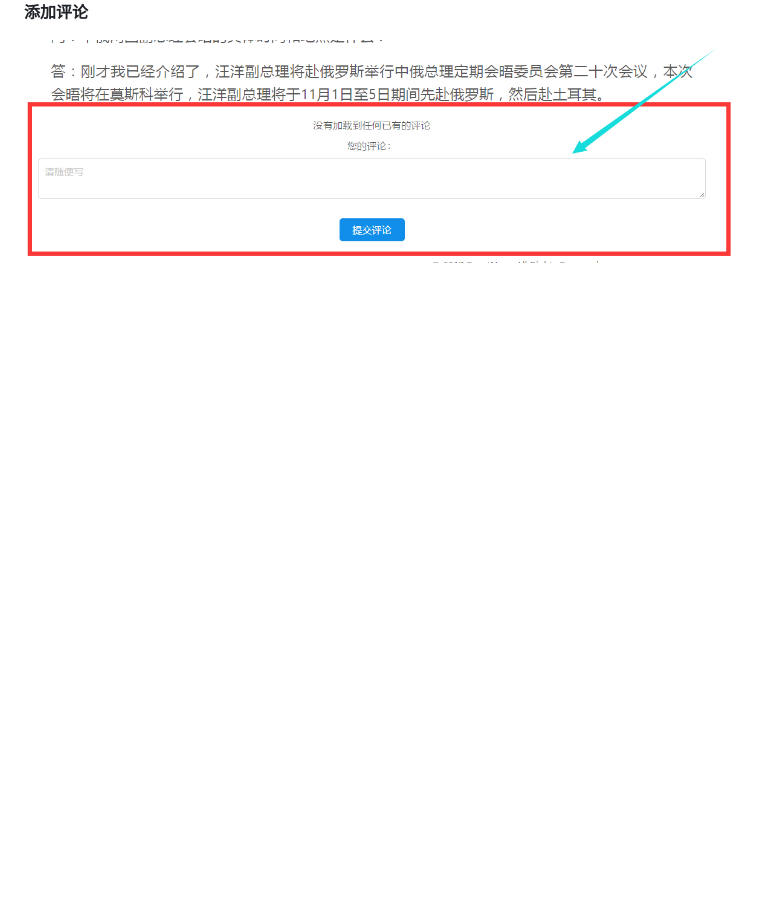
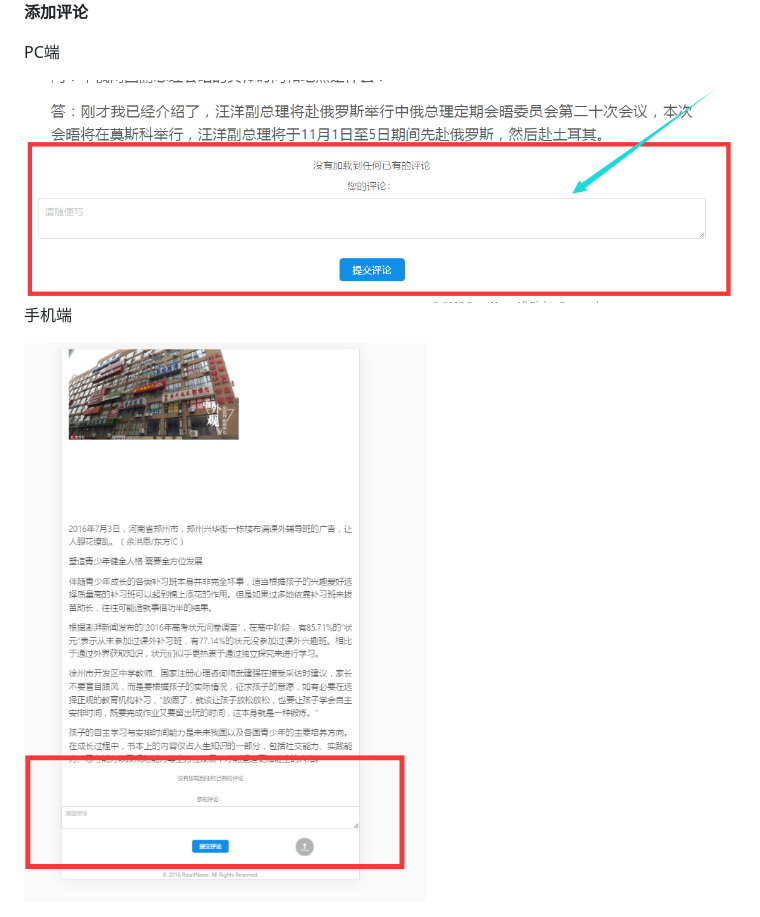
Before and after one commit to xiaoxiaohappy/React_practice_news, a Markdown page: README.md, the part around the change. Rendered like a GitHub page; pictures changed too: READMEpictures/mobileComments.png (added); blank space fills up the shorter version.

Commit message:
mobileComments(common_comments)

```diff
--- a/README.md
+++ b/README.md
@@ -43,4 +43,10 @@
 
 **添加评论**
 
+PC端
+
 <img src="READMEpictures/PCComments.png"/>
+
+手机端
+
+<img src="READMEpictures/mobileComments.png"/>
```
Also changed, not shown: 2 other files.
